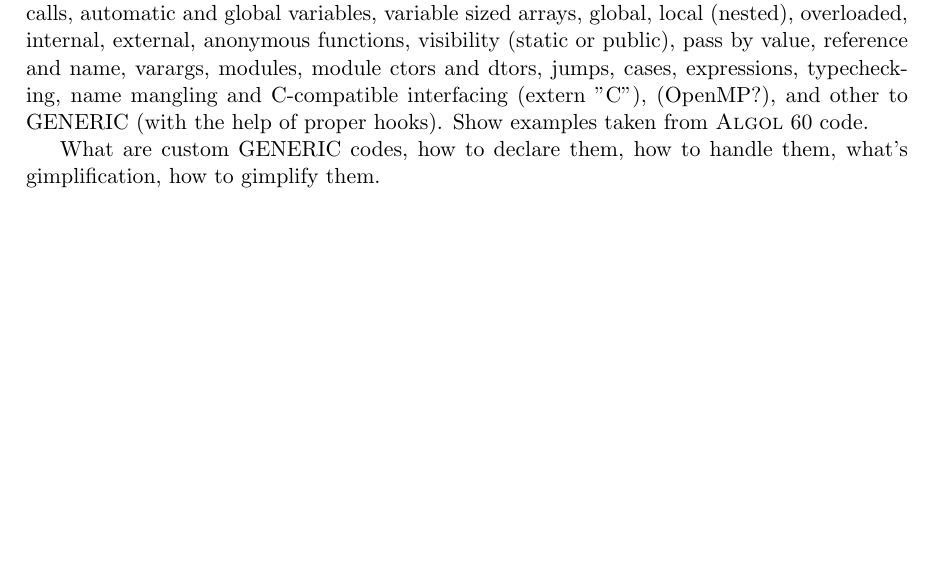
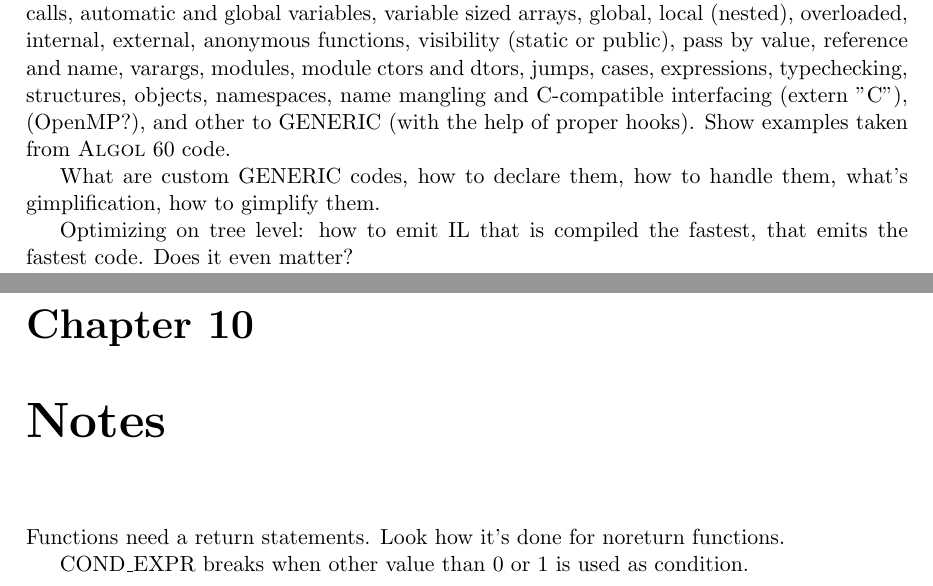
Before and after one commit to pmachata/gcc-algol, a LaTeX thesis (doc/dp.tex): part of page 10 of 16 before the commit and two parts of pages 10 and 17 of 17 after it, the two joined at a grey line, cut so that both start at the same text, the shorter picture padded with empty space. Compiled offline with pdfLaTeX; the source files are stored in an older character set and shown here as Unicode.

Commit message:
* notes
git-svn-id: svn://kenshin.include.cz/gcc-algol/trunk@79 b2c85cd8-e0fb-da11-a16e-00096ba5af3e

```diff
--- a/doc/dp.tex
+++ b/doc/dp.tex
@@ -124,12 +124,16 @@ blocks, loops, funcalls, automatic and global variables, variable
 sized arrays, global, local (nested), overloaded, internal, external,
 anonymous functions, visibility (static or public), pass by value,
 reference and name, varargs, modules, module ctors and dtors, jumps,
-cases, expressions, typechecking, name mangling and C-compatible
-interfacing (extern "C"), (OpenMP?), and other to GENERIC (with the
-help of proper hooks).  Show examples taken from \Algol 60 code.
+cases, expressions, typechecking, structures, objects, namespaces,
+name mangling and C-compatible interfacing (extern "C"), (OpenMP?),
+and other to GENERIC (with the help of proper hooks).  Show examples
+taken from \Algol 60 code.
 
 What are custom GENERIC codes, how to declare them, how to handle
 them, what's gimplification, how to gimplify them.
+
+Optimizing on tree level: how to emit IL that is compiled the fastest,
+that emits the fastest code.  Does it even matter?
 
 \chapter{Language Services}
 
@@ -184,4 +188,13 @@ document the interface of front ends to GCC"
 Installation, supported GCCs, usual stuff.
 
 
+
+\chapter{Notes}
+
+Functions need a return statements.  Look how it's done for noreturn
+functions.
+
+COND\_EXPR breaks when other value than 0 or 1 is used as condition.
+
+
 \end{document}
```
